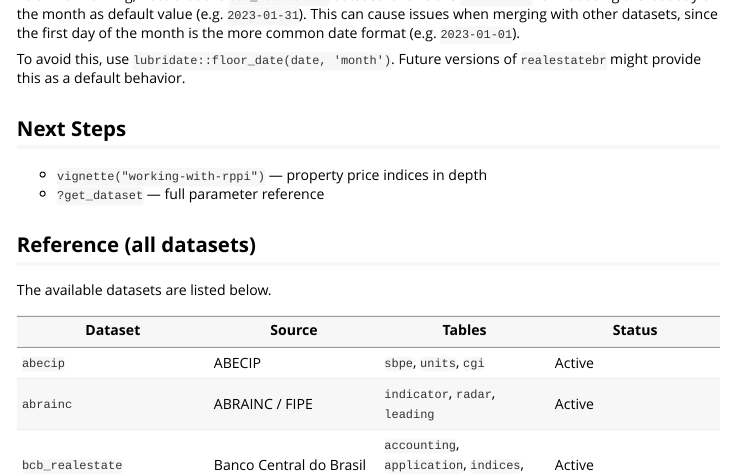
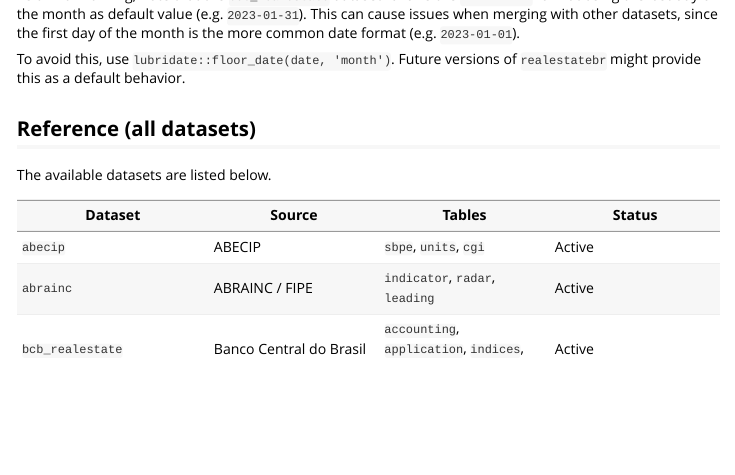
Before and after one commit to viniciusoike/realestatebr, an R Markdown document (vignettes/getting-started.Rmd): the page in a window 1100 px wide, from 5240 px down. Rendered offline with R 4.5, knitr and Pandoc, with nearby package versions; some code elsewhere in the file could not run offline.

Commit message:
Remove next steps

```diff
--- a/vignettes/getting-started.Rmd
+++ b/vignettes/getting-started.Rmd
@@ -282,11 +282,6 @@ As a final warning, note that the `bcb_realestate` dataset follows the `YYYY-MM-
 
 To avoid this, use `lubridate::floor_date(date, 'month')`. Future versions of `realestatebr` might provide this as a default behavior.
 
-## Next Steps
-
-- `vignette("working-with-rppi")` — property price indices in depth
-- `?get_dataset` — full parameter reference
-
 ## Reference (all datasets)
 
 The available datasets are listed below.
```
